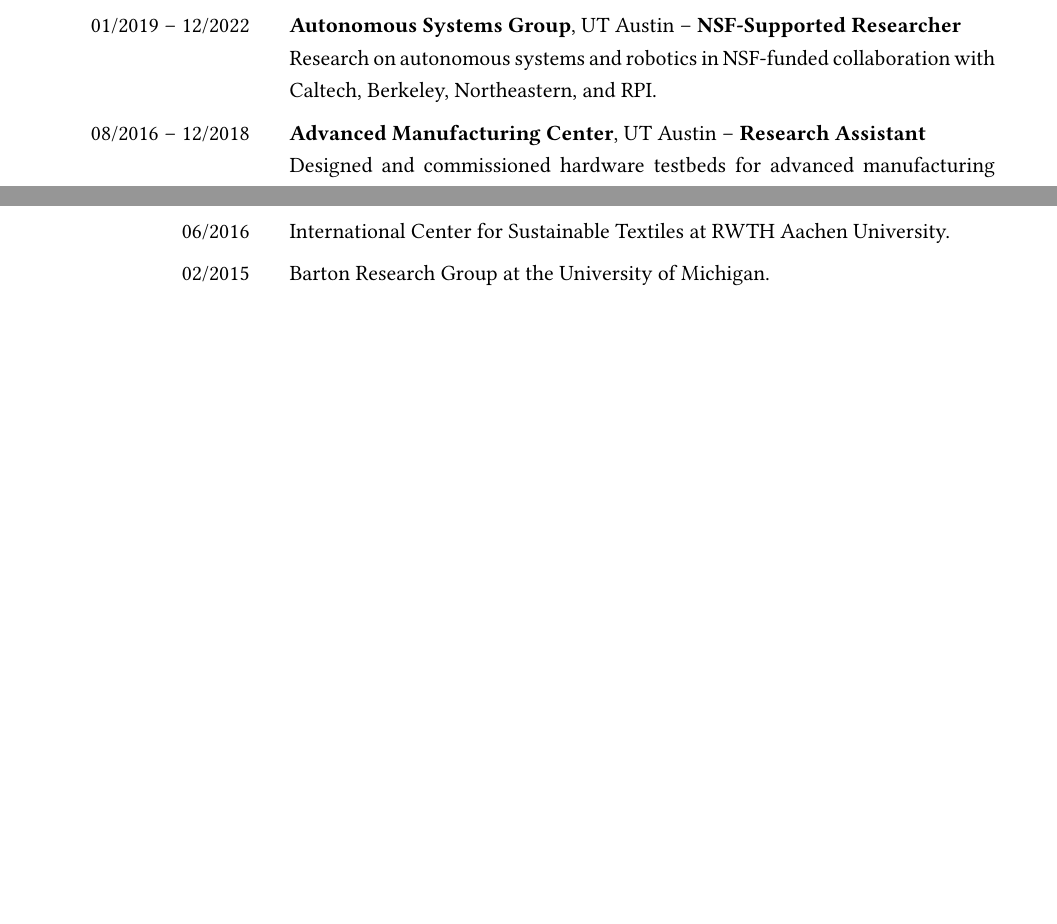
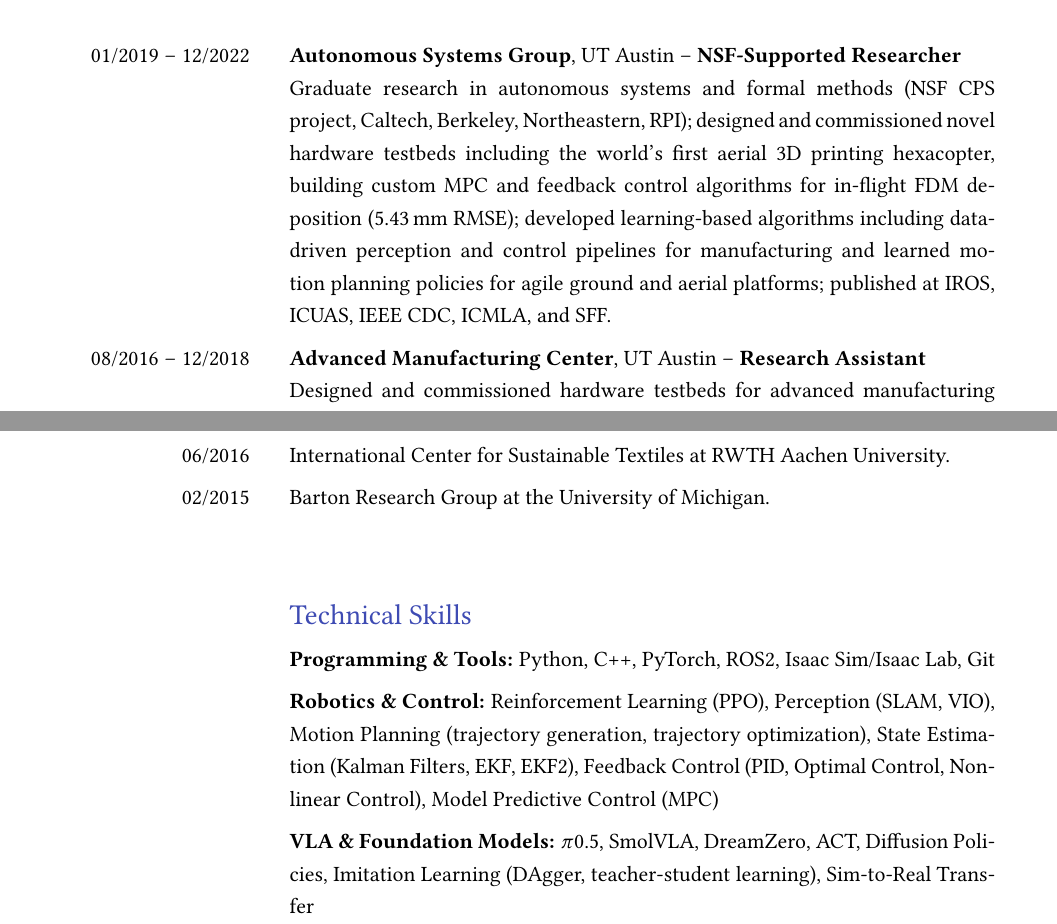
Before and after one commit to alexkoven/cv_and_resume, a LaTeX CV (Robotics_CV/main.tex): two parts of pages 1 and 5 of 5 before the commit and two parts of pages 2 and 6 of 6 after it, joined at a grey line, cut so that both start at the same text, the shorter picture padded with empty space. Compiled offline with pdfLaTeX.

Commit message:
feat(cv): add Technical Skills section and update career one-liners
- Add Technical Skills section at end of CV (Programming & Tools,
  Robotics & Control, VLA & Foundation Models)
- Increase technical density of all four career one-liners to match
  resume: Postdoc, Multi AI CEO, Droneconia CTO, PhD researcher
- Fix NSF date from 2018-2020 to 2019-2022

Co-Authored-By: Claude Sonnet 4.6 <noreply@anthropic.com>

```diff
--- a/Robotics_CV/main.tex
+++ b/Robotics_CV/main.tex
@@ -176,7 +176,7 @@
 
 01/2019 -- 12/2022 &
 \textbf{Autonomous Systems Group}, UT Austin -- \textbf{NSF-Supported Researcher} \newline
-Research on autonomous systems and robotics in NSF-funded collaboration with Caltech, Berkeley, Northeastern, and RPI.\\
+Graduate research in autonomous systems and formal methods (NSF CPS project, Caltech, Berkeley, Northeastern, RPI); designed and commissioned novel hardware testbeds including the world's first aerial 3D printing hexacopter, building custom MPC and feedback control algorithms for in-flight FDM deposition (5.43\,mm RMSE); developed learning-based algorithms including data-driven perception and control pipelines for manufacturing and learned motion planning policies for agile ground and aerial platforms; published at IROS, ICUAS, IEEE CDC, ICMLA, and SFF. \\
 
 08/2016 -- 12/2018 &
 \textbf{Advanced Manufacturing Center}, UT Austin -- \textbf{Research Assistant} \newline
@@ -377,6 +377,19 @@
 \end{SectionTable}
 
 
+% --- Section: Technical Skills ---
+
+\begin{SectionTable}{\headingfont Technical Skills}
+
+& \textbf{Programming \& Tools:} Python, C++, PyTorch, ROS2, Isaac Sim/Isaac Lab, Git \\
+
+& \textbf{Robotics \& Control:} Reinforcement Learning (PPO), Perception (SLAM, VIO), Motion Planning (trajectory generation, trajectory optimization), State Estimation (Kalman Filters, EKF, EKF2), Feedback Control (PID, Optimal Control, Nonlinear Control), Model Predictive Control (MPC) \\
+
+& \textbf{VLA \& Foundation Models:} \(\pi\)0.5, SmolVLA, DreamZero, ACT, Diffusion Policies, Imitation Learning (DAgger, teacher-student learning), Sim-to-Real Transfer \\
+
+\end{SectionTable}
+
+
 % --- End of CV! ---
 
 \end{document}
```
Also changed, not shown: Robotics_CV/main.tex (8 more changed lines).
